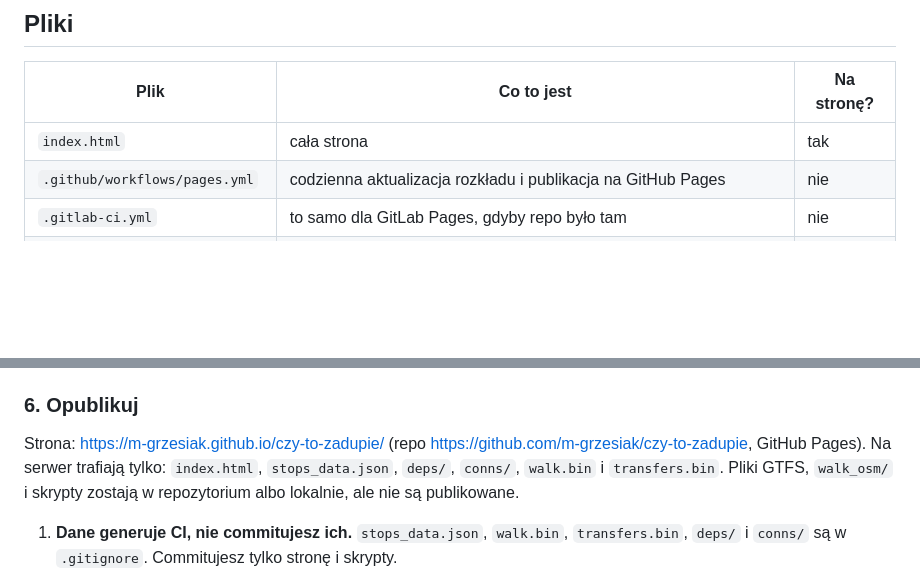
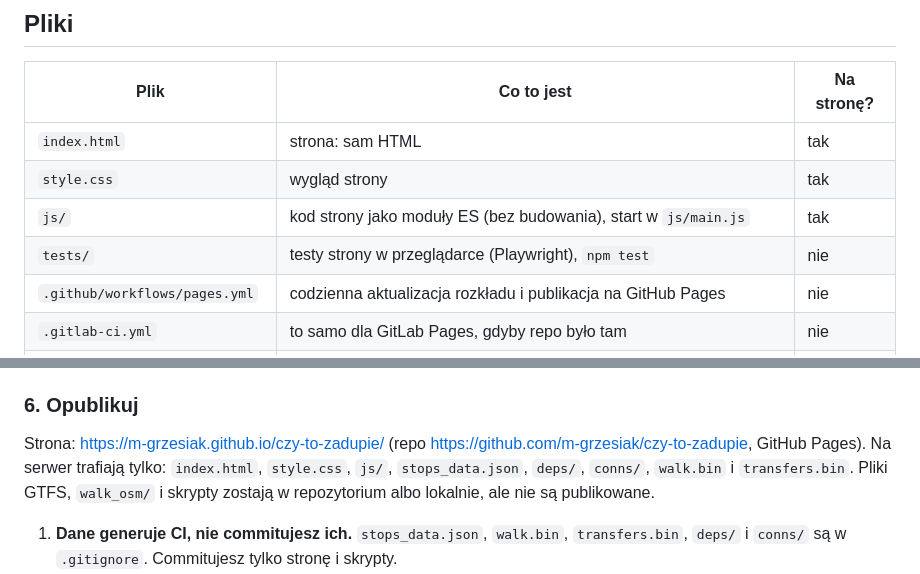
Before and after one commit to m-grzesiak/czy-to-zadupie, a Markdown page: README.md, 2 parts joined by grey strips. Drawn GitHub-style; blank space fills up the shorter version.

Commit message:
Docs: describe the module layout and the test suite
Co-Authored-By: Claude Opus 5.5 <noreply@anthropic.com>

```diff
--- a/README.md
+++ b/README.md
@@ -18,7 +18,10 @@ Wszystkie dane są przygotowywane z góry dwoma skryptami w Pythonie i leżą ob
 
 | Plik | Co to jest | Na stronę? |
 |---|---|---|
-| `index.html` | cała strona | tak |
+| `index.html` | strona: sam HTML | tak |
+| `style.css` | wygląd strony | tak |
+| `js/` | kod strony jako moduły ES (bez budowania), start w `js/main.js` | tak |
+| `tests/` | testy strony w przeglądarce (Playwright), `npm test` | nie |
 | `.github/workflows/pages.yml` | codzienna aktualizacja rozkładu i publikacja na GitHub Pages | nie |
 | `.gitlab-ci.yml` | to samo dla GitLab Pages, gdyby repo było tam | nie |
 | `update_data.sh` | cała aktualizacja danych jednym poleceniem: kroki 1–4 i kontrola wyniku | nie |
@@ -133,7 +136,7 @@ Strony nie da się otworzyć podwójnym kliknięciem (`file://`). Przeglądarka
 
 ### 6. Opublikuj
 
-Strona: https://m-grzesiak.github.io/czy-to-zadupie/ (repo https://github.com/m-grzesiak/czy-to-zadupie, GitHub Pages). Na serwer trafiają tylko: `index.html`, `stops_data.json`, `deps/`, `conns/`, `walk.bin` i `transfers.bin`. Pliki GTFS, `walk_osm/` i skrypty zostają w repozytorium albo lokalnie, ale nie są publikowane.
+Strona: https://m-grzesiak.github.io/czy-to-zadupie/ (repo https://github.com/m-grzesiak/czy-to-zadupie, GitHub Pages). Na serwer trafiają tylko: `index.html`, `style.css`, `js/`, `stops_data.json`, `deps/`, `conns/`, `walk.bin` i `transfers.bin`. Pliki GTFS, `walk_osm/` i skrypty zostają w repozytorium albo lokalnie, ale nie są publikowane.
 
 1. **Dane generuje CI, nie commitujesz ich.** `stops_data.json`, `walk.bin`, `transfers.bin`, `deps/` i `conns/` są w `.gitignore`. Commitujesz tylko stronę i skrypty.
 2. Workflow `.github/workflows/pages.yml` uruchamia się po każdym pushu na `main` i codziennie o 2:30 UTC (3:30 / 4:30 w Krakowie). Pobiera świeże GTFS, uruchamia `update_data.sh` (generowanie, sieć piesza, kontrola) i publikuje stronę z danymi. Postęp w zakładce Actions.
```
Also changed, not shown: CLAUDE.md (+20 -4 lines).
